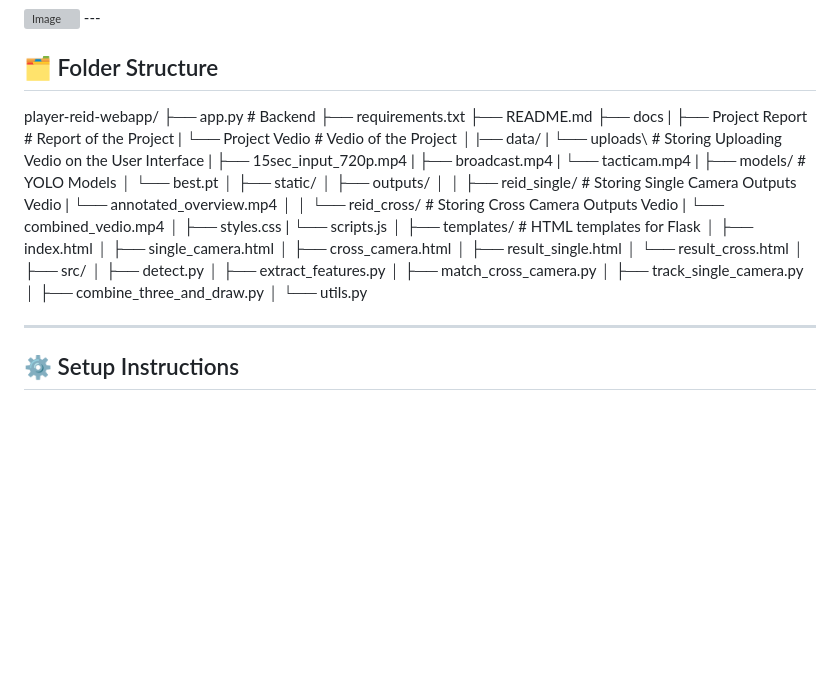
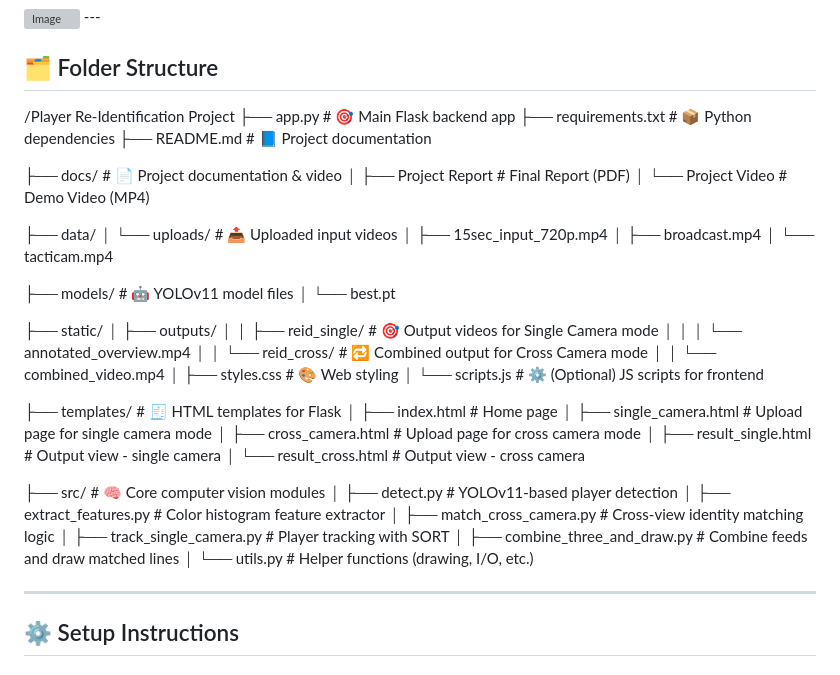
Before and after one commit to Gupta3003/PLAYER_RE_IDENTIFICATION_IN_SPORTS_FOOTAGE, a Markdown page: README.md, the part around the change. GitHub-like rendering; blank space fills up the shorter version; grey boxes are pictures that could not be loaded.

```diff
--- a/README.md
+++ b/README.md
@@ -70,46 +70,47 @@ a904f686-e79e-4aae-8725-f06d6ffc3d8c
 
 ## 🗂️ Folder Structure
 
-player-reid-webapp/
-├── app.py # Backend
-├── requirements.txt
-├── README.md
-├── docs
-| ├── Project Report # Report of the Project
-| └── Project Vedio # Vedio of the Project
-│
-|── data/
-| └── uploads\ # Storing Uploading Vedio on the User Interface
-|   ├── 15sec_input_720p.mp4
-|   ├── broadcast.mp4
-|   └── tacticam.mp4
-|
-├── models/ # YOLO Models
-│ └── best.pt
-│
+/Player Re-Identification Project
+├── app.py                     # 🎯 Main Flask backend app
+├── requirements.txt           # 📦 Python dependencies
+├── README.md                  # 📘 Project documentation
+
+├── docs/                      # 📄 Project documentation & video
+│   ├── Project Report         # Final Report (PDF)
+│   └── Project Video          # Demo Video (MP4)
+
+├── data/
+│   └── uploads/               # 📤 Uploaded input videos
+│       ├── 15sec_input_720p.mp4
+│       ├── broadcast.mp4
+│       └── tacticam.mp4
+
+├── models/                    # 🤖 YOLOv11 model files
+│   └── best.pt
+
 ├── static/
-│ ├── outputs/
-│ │ ├── reid_single/ # Storing Single Camera Outputs Vedio
-|     └── annotated_overview.mp4
-│ │ └── reid_cross/  # Storing Cross Camera Outputs Vedio
-|     └── combined_vedio.mp4
-│ ├── styles.css
-| └── scripts.js
-│
-├── templates/ # HTML templates for Flask
-│ ├── index.html
-│ ├── single_camera.html
-│ ├── cross_camera.html
-│ ├── result_single.html
-│ └── result_cross.html
-│
-├── src/
-│ ├── detect.py
-│ ├── extract_features.py
-│ ├── match_cross_camera.py
-│ ├── track_single_camera.py
-│ ├── combine_three_and_draw.py
-│ └── utils.py
+│   ├── outputs/
+│   │   ├── reid_single/       # 🎯 Output videos for Single Camera mode
+│   │   │   └── annotated_overview.mp4
+│   │   └── reid_cross/        # 🔁 Combined output for Cross Camera mode
+│   │       └── combined_video.mp4
+│   ├── styles.css             # 🎨 Web styling
+│   └── scripts.js             # ⚙️ (Optional) JS scripts for frontend
+
+├── templates/                 # 🧾 HTML templates for Flask
+│   ├── index.html             # Home page
+│   ├── single_camera.html     # Upload page for single camera mode
+│   ├── cross_camera.html      # Upload page for cross camera mode
+│   ├── result_single.html     # Output view - single camera
+│   └── result_cross.html      # Output view - cross camera
+
+├── src/                       # 🧠 Core computer vision modules
+│   ├── detect.py              # YOLOv11-based player detection
+│   ├── extract_features.py    # Color histogram feature extractor
+│   ├── match_cross_camera.py  # Cross-view identity matching logic
+│   ├── track_single_camera.py # Player tracking with SORT
+│   ├── combine_three_and_draw.py # Combine feeds and draw matched lines
+│   └── utils.py               # Helper functions (drawing, I/O, etc.)
 
 
 ---
```
